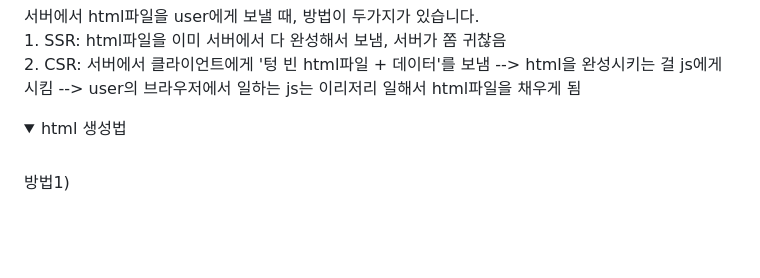
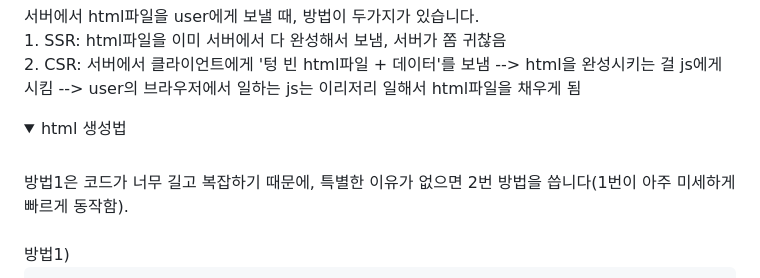
Before and after one commit to SeoMiYoung/javascript-basic, a Markdown page: README.md, the part around the change. Rendered like a GitHub page; folded sections open; blank space fills up the shorter version.

````diff
--- a/README.md
+++ b/README.md
@@ -87,7 +87,7 @@ e.stopProgation(); // 상위요소로 가는 이벤트 버블링을 막아줌<br
 
 <details>
   <summary>html 생성법</summary><br/>
-
+  방법1은 코드가 너무 길고 복잡하기 때문에, 특별한 이유가 없으면 2번 방법을 씁니다(1번이 아주 미세하게 빠르게 동작함). <br/><br/>
   방법1)<br/>
 
   ```
````
